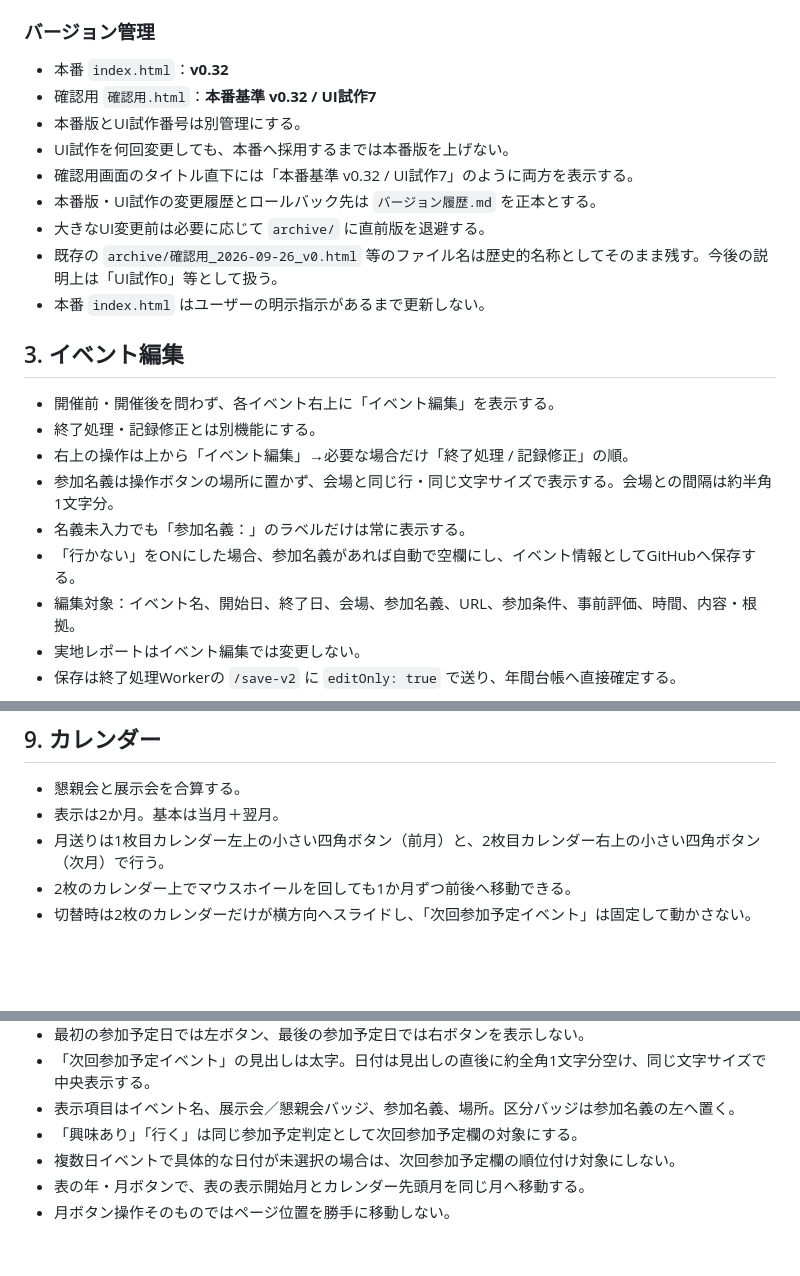
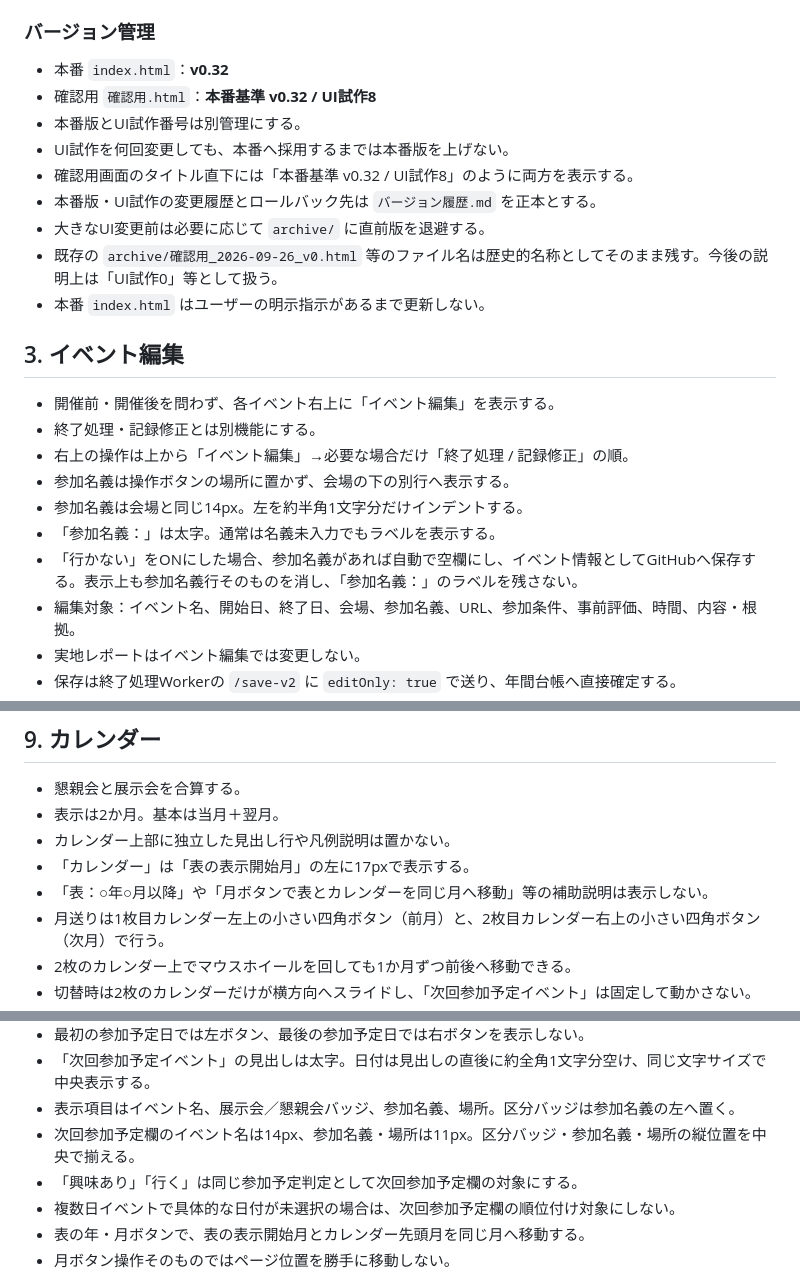
Before and after one commit to rensei11/01-event, a Markdown page: 現在の仕様.md, 3 parts joined by grey strips. GitHub-like rendering; blank space fills up the shorter version.

Commit message:
Document UI試作8 layout corrections

```diff
--- a/現在の仕様.md
+++ b/現在の仕様.md
@@ -35,10 +35,10 @@ GitHubリポジトリ：`rensei11/01-event`
 
 ### バージョン管理
 - 本番 `index.html`：**v0.32**
-- 確認用 `確認用.html`：**本番基準 v0.32 / UI試作7**
+- 確認用 `確認用.html`：**本番基準 v0.32 / UI試作8**
 - 本番版とUI試作番号は別管理にする。
 - UI試作を何回変更しても、本番へ採用するまでは本番版を上げない。
-- 確認用画面のタイトル直下には「本番基準 v0.32 / UI試作7」のように両方を表示する。
+- 確認用画面のタイトル直下には「本番基準 v0.32 / UI試作8」のように両方を表示する。
 - 本番版・UI試作の変更履歴とロールバック先は `バージョン履歴.md` を正本とする。
 - 大きなUI変更前は必要に応じて `archive/` に直前版を退避する。
 - 既存の `archive/確認用_2026-09-26_v0.html` 等のファイル名は歴史的名称としてそのまま残す。今後の説明上は「UI試作0」等として扱う。
@@ -49,9 +49,10 @@ GitHubリポジトリ：`rensei11/01-event`
 - 開催前・開催後を問わず、各イベント右上に「イベント編集」を表示する。
 - 終了処理・記録修正とは別機能にする。
 - 右上の操作は上から「イベント編集」→必要な場合だけ「終了処理 / 記録修正」の順。
-- 参加名義は操作ボタンの場所に置かず、会場と同じ行・同じ文字サイズで表示する。会場との間隔は約半角1文字分。
-- 名義未入力でも「参加名義：」のラベルだけは常に表示する。
-- 「行かない」をONにした場合、参加名義があれば自動で空欄にし、イベント情報としてGitHubへ保存する。
+- 参加名義は操作ボタンの場所に置かず、会場の下の別行へ表示する。
+- 参加名義は会場と同じ14px。左を約半角1文字分だけインデントする。
+- 「参加名義：」は太字。通常は名義未入力でもラベルを表示する。
+- 「行かない」をONにした場合、参加名義があれば自動で空欄にし、イベント情報としてGitHubへ保存する。表示上も参加名義行そのものを消し、「参加名義：」のラベルを残さない。
 - 編集対象：イベント名、開始日、終了日、会場、参加名義、URL、参加条件、事前評価、時間、内容・根拠。
 - 実地レポートはイベント編集では変更しない。
 - 保存は終了処理Workerの `/save-v2` に `editOnly: true` で送り、年間台帳へ直接確定する。
@@ -166,6 +167,9 @@ GitHubリポジトリ：`rensei11/01-event`
 
 - 懇親会と展示会を合算する。
 - 表示は2か月。基本は当月＋翌月。
+- カレンダー上部に独立した見出し行や凡例説明は置かない。
+- 「カレンダー」は「表の表示開始月」の左に17pxで表示する。
+- 「表：○年○月以降」や「月ボタンで表とカレンダーを同じ月へ移動」等の補助説明は表示しない。
 - 月送りは1枚目カレンダー左上の小さい四角ボタン（前月）と、2枚目カレンダー右上の小さい四角ボタン（次月）で行う。
 - 2枚のカレンダー上でマウスホイールを回しても1か月ずつ前後へ移動できる。
 - 切替時は2枚のカレンダーだけが横方向へスライドし、「次回参加予定イベント」は固定して動かさない。
@@ -178,6 +182,7 @@ GitHubリポジトリ：`rensei11/01-event`
 - 最初の参加予定日では左ボタン、最後の参加予定日では右ボタンを表示しない。
 - 「次回参加予定イベント」の見出しは太字。日付は見出しの直後に約全角1文字分空け、同じ文字サイズで中央表示する。
 - 表示項目はイベント名、展示会／懇親会バッジ、参加名義、場所。区分バッジは参加名義の左へ置く。
+- 次回参加予定欄のイベント名は14px、参加名義・場所は11px。区分バッジ・参加名義・場所の縦位置を中央で揃える。
 - 「興味あり」「行く」は同じ参加予定判定として次回参加予定欄の対象にする。
 - 複数日イベントで具体的な日付が未選択の場合は、次回参加予定欄の順位付け対象にしない。
 - 表の年・月ボタンで、表の表示開始月とカレンダー先頭月を同じ月へ移動する。
```
